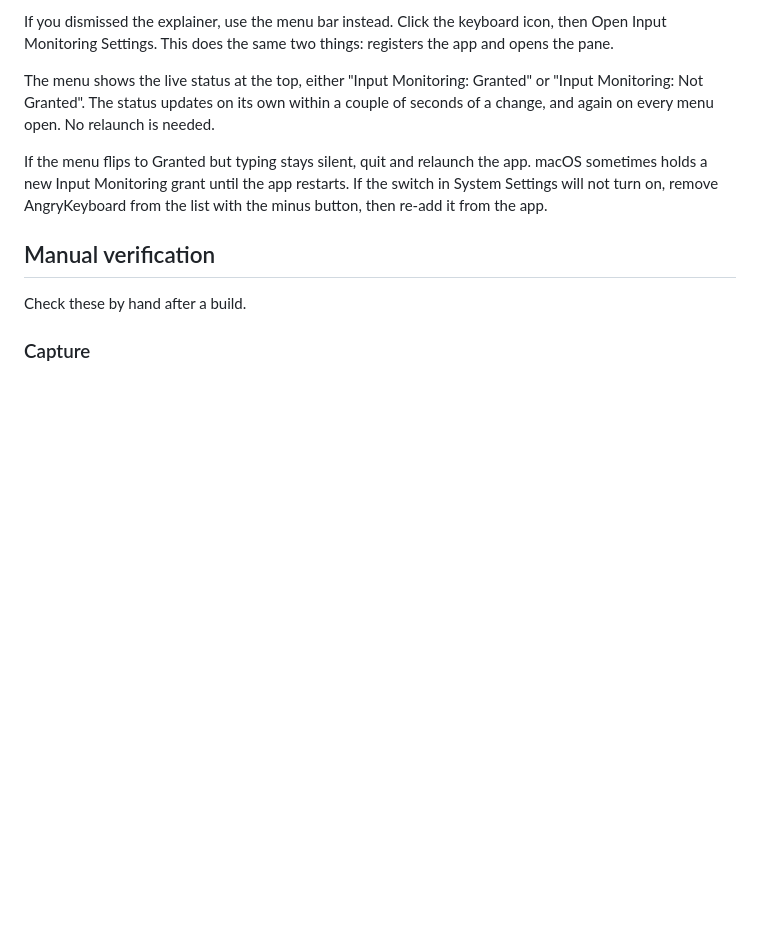
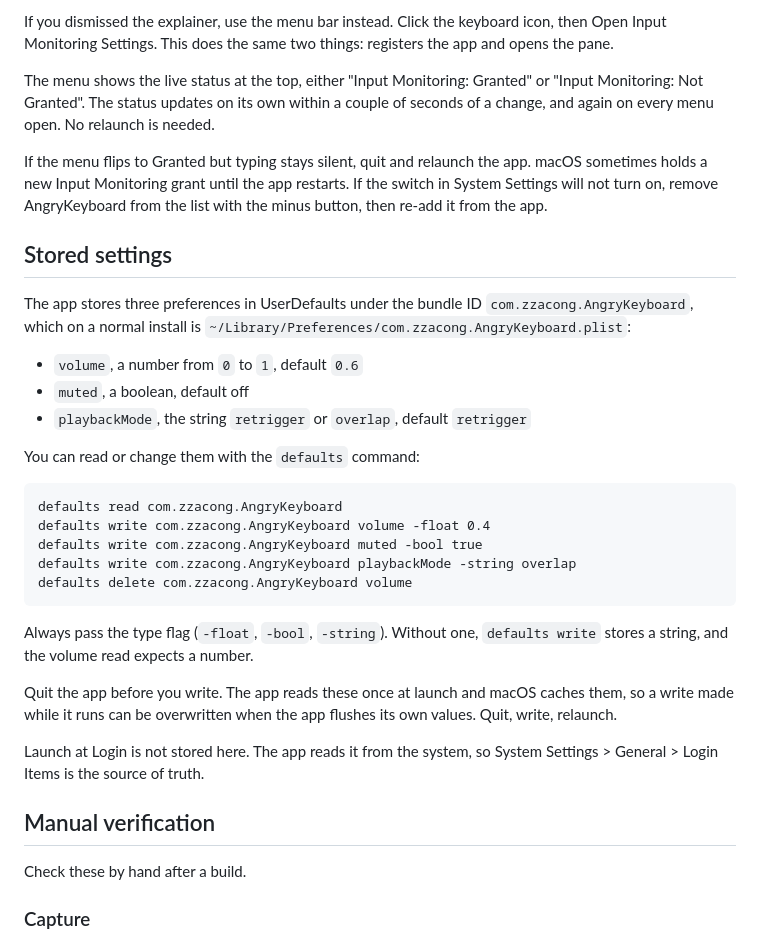
Before and after one commit to zzacong/angry-keyboard, a Markdown page: README.md, the part around the change. GitHub-like rendering; blank space fills up the shorter version.

Commit message:
docs(readme): document the stored settings CLI
Add a Stored settings section with the UserDefaults keys, the defaults
read/write/delete commands, the type-flag requirement, and the
quit-write-relaunch rule for the cfprefsd cache.

````diff
--- a/README.md
+++ b/README.md
@@ -65,6 +65,36 @@ macOS sometimes holds a new Input Monitoring grant until the app restarts. If
 the switch in System Settings will not turn on, remove AngryKeyboard from the
 list with the minus button, then re-add it from the app.
 
+## Stored settings
+
+The app stores three preferences in UserDefaults under the bundle ID
+`com.zzacong.AngryKeyboard`, which on a normal install is
+`~/Library/Preferences/com.zzacong.AngryKeyboard.plist`:
+
+- `volume`, a number from `0` to `1`, default `0.6`
+- `muted`, a boolean, default off
+- `playbackMode`, the string `retrigger` or `overlap`, default `retrigger`
+
+You can read or change them with the `defaults` command:
+
+```
+defaults read com.zzacong.AngryKeyboard
+defaults write com.zzacong.AngryKeyboard volume -float 0.4
+defaults write com.zzacong.AngryKeyboard muted -bool true
+defaults write com.zzacong.AngryKeyboard playbackMode -string overlap
+defaults delete com.zzacong.AngryKeyboard volume
+```
+
+Always pass the type flag (`-float`, `-bool`, `-string`). Without one,
+`defaults write` stores a string, and the volume read expects a number.
+
+Quit the app before you write. The app reads these once at launch and macOS
+caches them, so a write made while it runs can be overwritten when the app
+flushes its own values. Quit, write, relaunch.
+
+Launch at Login is not stored here. The app reads it from the system, so System
+Settings > General > Login Items is the source of truth.
+
 ## Manual verification
 
 Check these by hand after a build.
````
Also changed, not shown: 1 other file.
